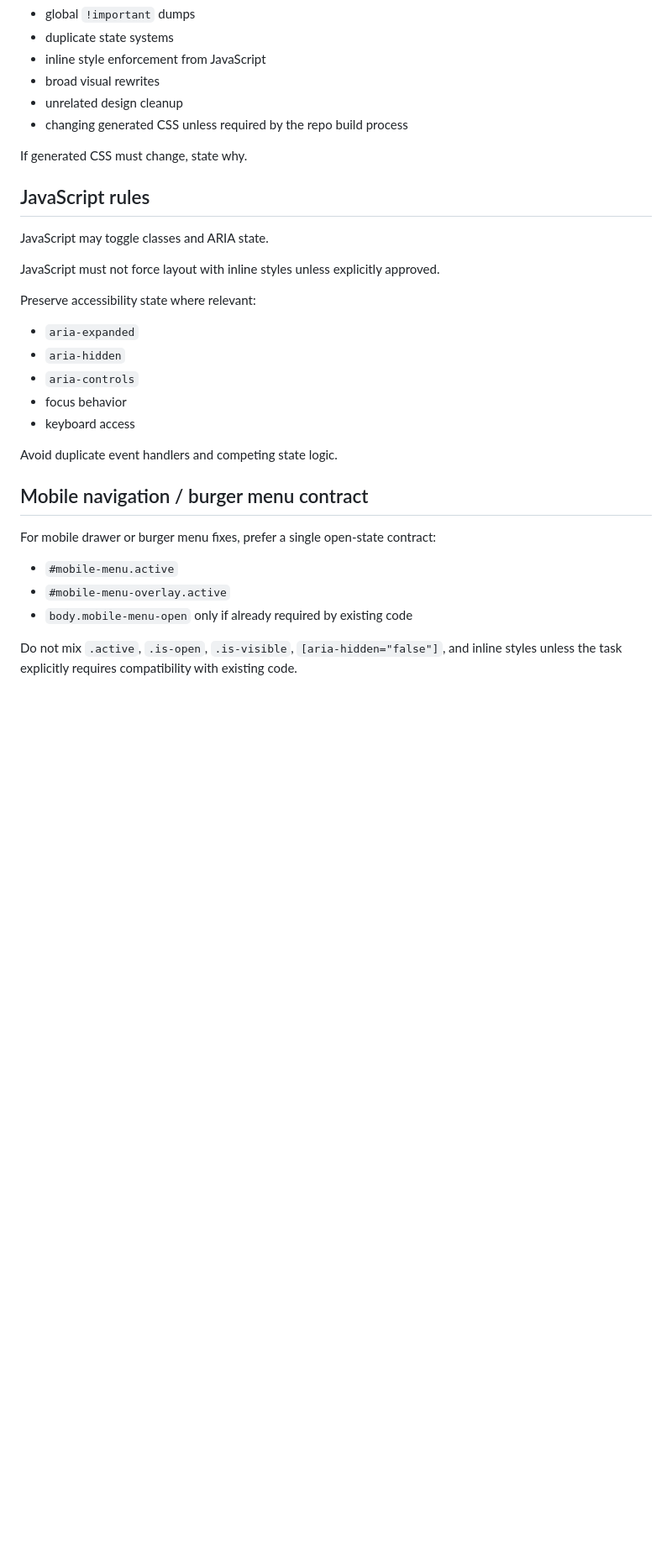
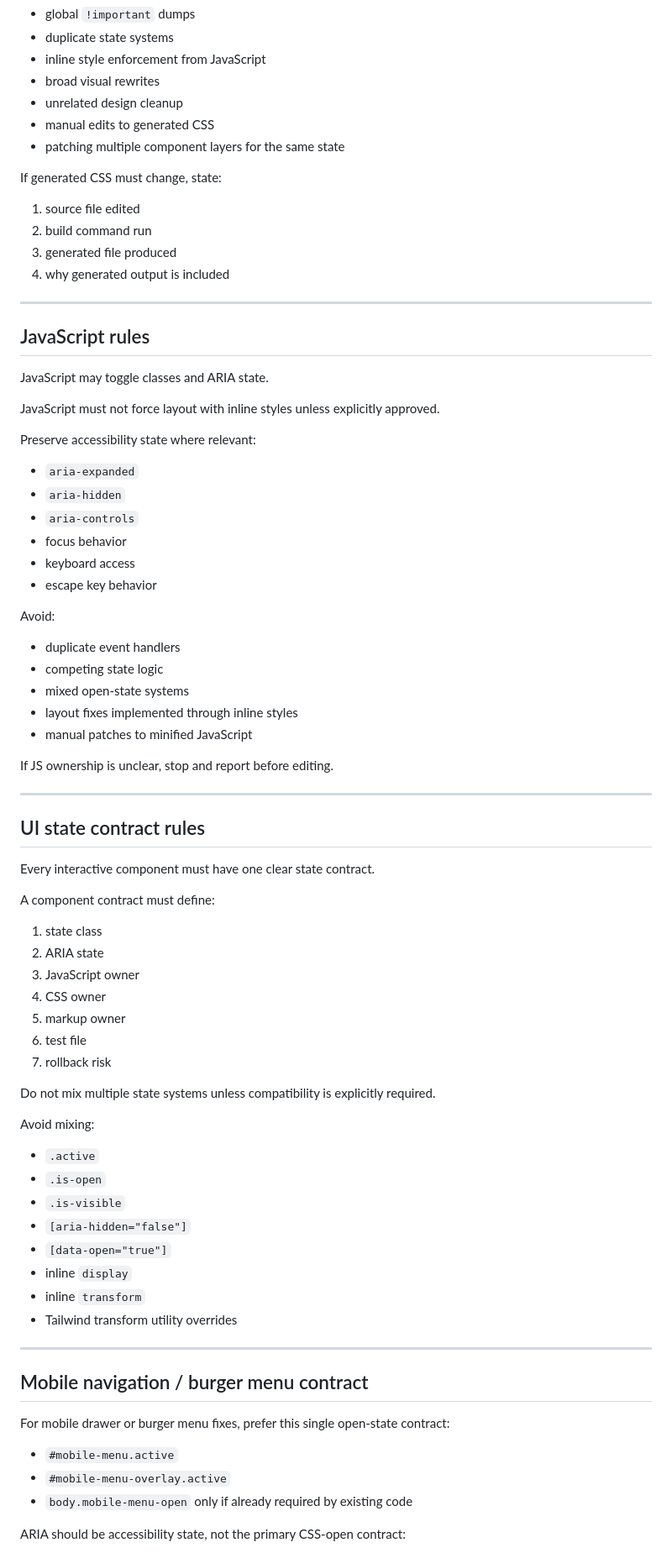
Before and after one commit to blackbox-eye/blackbox-ui, a Markdown page: AGENTS.md, the part around one of its changes. Shown at 84% size. Drawn GitHub-style; blank space fills up the shorter version.

```diff
--- a/AGENTS.md
+++ b/AGENTS.md
@@ -98,9 +168,17 @@ Avoid:
 - inline style enforcement from JavaScript
 - broad visual rewrites
 - unrelated design cleanup
-- changing generated CSS unless required by the repo build process
+- manual edits to generated CSS
+- patching multiple component layers for the same state
 
-If generated CSS must change, state why.
+If generated CSS must change, state:
+
+1. source file edited
+2. build command run
+3. generated file produced
+4. why generated output is included
+
+---
 
 ## JavaScript rules
 
@@ -115,16 +193,56 @@ Preserve accessibility state where relevant:
 - `aria-controls`
 - focus behavior
 - keyboard access
+- escape key behavior
 
-Avoid duplicate event handlers and competing state logic.
+Avoid:
+
+- duplicate event handlers
+- competing state logic
+- mixed open-state systems
+- layout fixes implemented through inline styles
+- manual patches to minified JavaScript
+
+If JS ownership is unclear, stop and report before editing.
+
+---
+
+## UI state contract rules
+
+Every interactive component must have one clear state contract.
+
+A component contract must define:
+
+1. state class
+2. ARIA state
+3. JavaScript owner
+4. CSS owner
+5. markup owner
+6. test file
+7. rollback risk
+
+Do not mix multiple state systems unless compatibility is explicitly required.
+
+Avoid mixing:
+
+- `.active`
+- `.is-open`
+- `.is-visible`
+- `[aria-hidden="false"]`
+- `[data-open="true"]`
+- inline `display`
+- inline `transform`
+- Tailwind transform utility overrides
+
+---
 
 ## Mobile navigation / burger menu contract
 
-For mobile drawer or burger menu fixes, prefer a single open-state contract:
+For mobile drawer or burger menu fixes, prefer this single open-state contract:
 
 - `#mobile-menu.active`
 - `#mobile-menu-overlay.active`
 - `body.mobile-menu-open` only if already required by existing code
 
-Do not mix `.active`, `.is-open`, `.is-visible`, `[aria-hidden="false"]`, and inline styles unless the task explicitly requires compatibility with existing code.
+ARIA should be accessibility state, not the primary CSS-open contract:
 
```
Also changed, not shown: other parts of AGENTS.md (+213 -50 lines).
